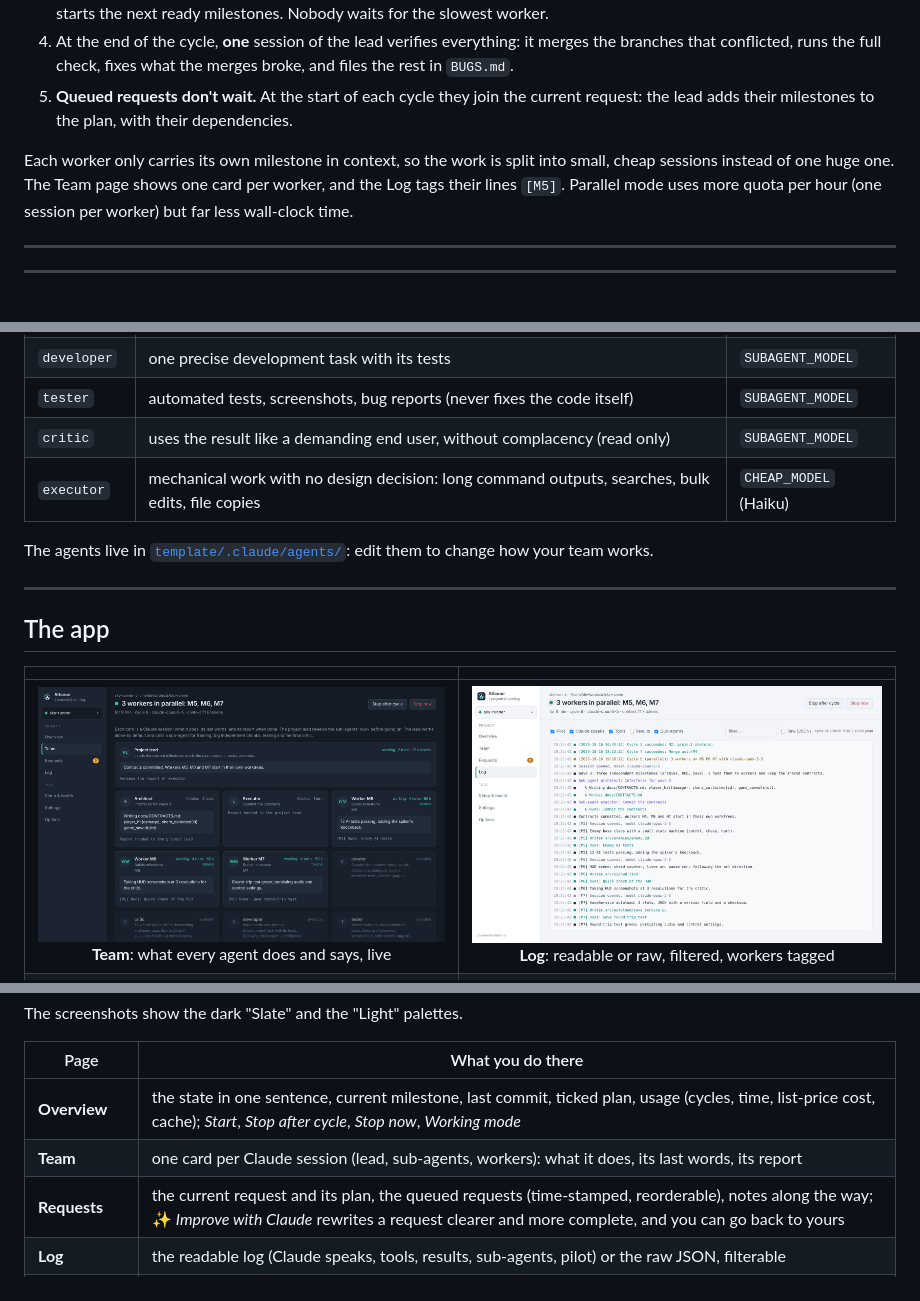
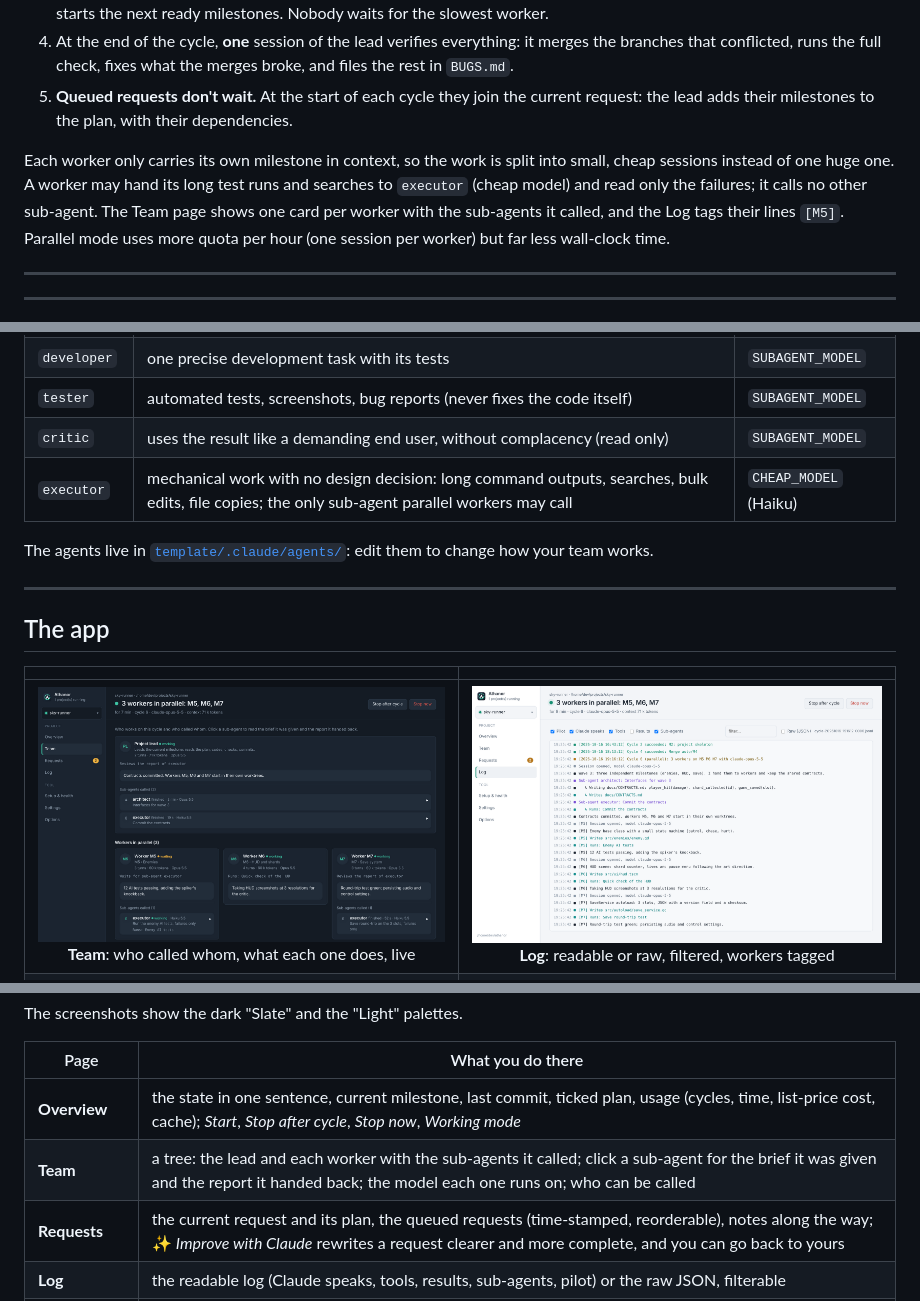
Before and after one commit to Aprilox/Athanor, a Markdown page: README.md, 3 parts joined by grey strips. Rendered like a GitHub page; pictures changed too: docs/images/team.png.

```diff
--- a/README.md
+++ b/README.md
@@ -179,7 +179,7 @@ The app only uses Go's standard library plus three vendored packages for the Web
 4. At the end of the cycle, **one** session of the lead verifies everything: it merges the branches that conflicted, runs the full check, fixes what the merges broke, and files the rest in `BUGS.md`.
 5. **Queued requests don't wait.** At the start of each cycle they join the current request: the lead adds their milestones to the plan, with their dependencies.
 
-Each worker only carries its own milestone in context, so the work is split into small, cheap sessions instead of one huge one. The Team page shows one card per worker, and the Log tags their lines `[M5]`. Parallel mode uses more quota per hour (one session per worker) but far less wall-clock time.
+Each worker only carries its own milestone in context, so the work is split into small, cheap sessions instead of one huge one. A worker may hand its long test runs and searches to `executor` (cheap model) and read only the failures; it calls no other sub-agent. The Team page shows one card per worker with the sub-agents it called, and the Log tags their lines `[M5]`. Parallel mode uses more quota per hour (one session per worker) but far less wall-clock time.
 
 ---
 
@@ -195,7 +195,7 @@ Each worker only carries its own milestone in context, so the work is split into
 | `developer` | one precise development task with its tests | `SUBAGENT_MODEL` |
 | `tester` | automated tests, screenshots, bug reports (never fixes the code itself) | `SUBAGENT_MODEL` |
 | `critic` | uses the result like a demanding end user, without complacency (read only) | `SUBAGENT_MODEL` |
-| `executor` | mechanical work with no design decision: long command outputs, searches, bulk edits, file copies | `CHEAP_MODEL` (Haiku) |
+| `executor` | mechanical work with no design decision: long command outputs, searches, bulk edits, file copies; the only sub-agent parallel workers may call | `CHEAP_MODEL` (Haiku) |
 
 The agents live in [`template/.claude/agents/`](template/.claude/agents): edit them to change how your team works.
 
@@ -205,7 +205,7 @@ The agents live in [`template/.claude/agents/`](template/.claude/agents): edit t
 
 | | |
 |:---:|:---:|
-| <img src="docs/images/team.png" alt="Team page: the project lead, finished sub-agents and three workers with their last words"><br>**Team**: what every agent does and says, live | <img src="docs/images/log.png" alt="Log page in the light theme: pilot events, Claude's words, tools and sub-agents, worker lines tagged [M5]"><br>**Log**: readable or raw, filtered, workers tagged |
+| <img src="docs/images/team.png" alt="Team page: the project lead with the sub-agents it called, and three workers, each with its own executor"><br>**Team**: who called whom, what each one does, live | <img src="docs/images/log.png" alt="Log page in the light theme: pilot events, Claude's words, tools and sub-agents, worker lines tagged [M5]"><br>**Log**: readable or raw, filtered, workers tagged |
 | <img src="docs/images/requests.png" alt="Requests page: the current request with its plan in waves, and two queued requests that can be reordered"><br>**Requests**: a queue you can reorder, notes along the way | <img src="docs/images/options.png" alt="Options page: language, five palettes and five accents, startup options, tool folder"><br>**Options**: 6 languages, 5 palettes × 5 accents |
 
 The screenshots show the dark "Slate" and the "Light" palettes.
@@ -213,7 +213,7 @@ The screenshots show the dark "Slate" and the "Light" palettes.
 | Page | What you do there |
 |---|---|
 | **Overview** | the state in one sentence, current milestone, last commit, ticked plan, usage (cycles, time, list-price cost, cache); *Start*, *Stop after cycle*, *Stop now*, *Working mode* |
-| **Team** | one card per Claude session (lead, sub-agents, workers): what it does, its last words, its report |
+| **Team** | a tree: the lead and each worker with the sub-agents it called; click a sub-agent for the brief it was given and the report it handed back; the model each one runs on; who can be called |
 | **Requests** | the current request and its plan, the queued requests (time-stamped, reorderable), notes along the way; ✨ *Improve with Claude* rewrites a request clearer and more complete, and you can go back to yours |
 | **Log** | the readable log (Claude speaks, tools, results, sub-agents, pilot) or the raw JSON, filterable |
 | **Setup & health** | *Check everything*, *Install everything*, *Test the sandbox* for real, *Repair* line by line, *Ask Claude* to repair or install something |
```
Also changed, not shown: README.fr.md (+4 -4 lines), app/README.md (+5 -2 lines), 10 other files.
